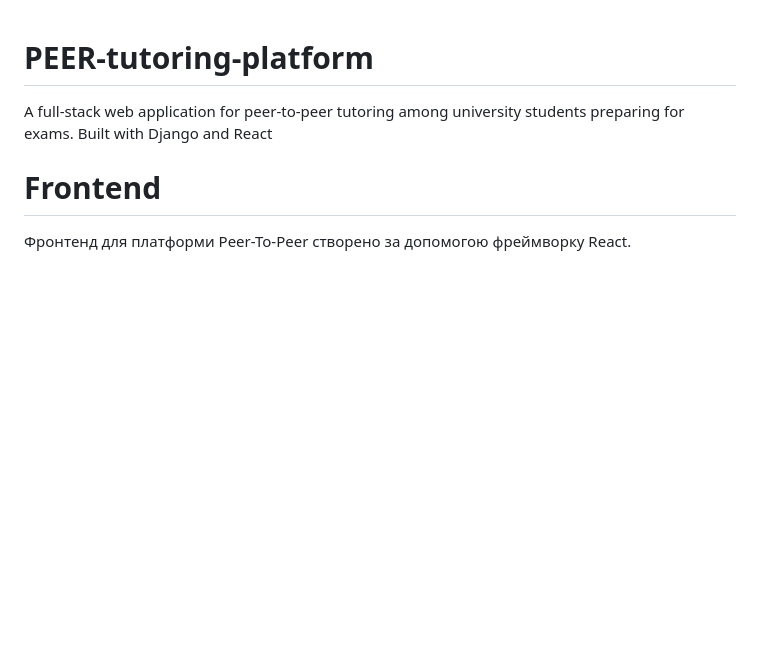
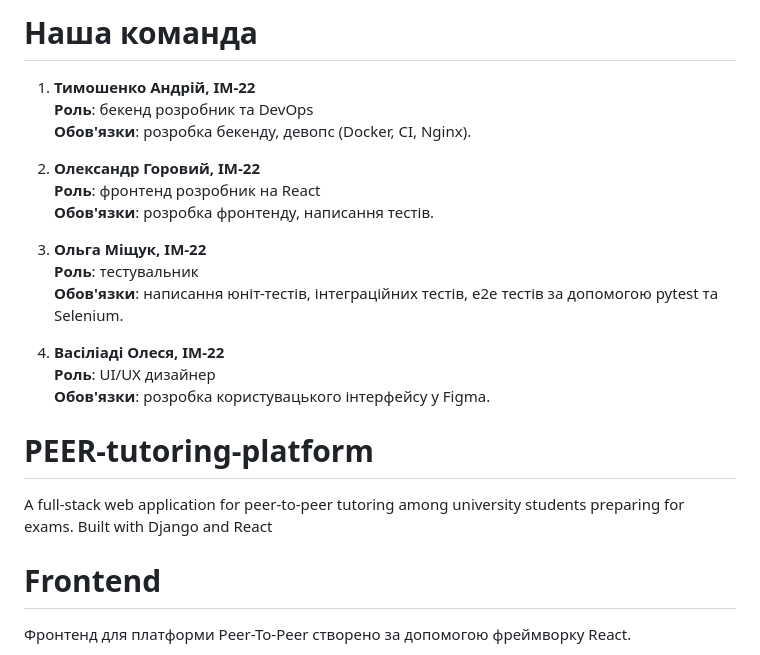
Before and after one commit to StrivingToAdoniss/PEER-tutoring-platform, a Markdown page: README.md, the part around the change. GitHub-like rendering; blank space fills up the shorter version.

Commit message:
docs: add roles to documentation

```diff
--- a/README.md
+++ b/README.md
@@ -1,3 +1,22 @@
+# Наша команда
+
+1. **Тимошенко Андрій, ІМ-22**
+   **Роль**: бекенд розробник та DevOps
+   **Обов'язки**: розробка бекенду, девопс (Docker, CI, Nginx).
+
+2. **Олександр Горовий, ІМ-22**
+   **Роль**: фронтенд розробник на React
+   **Обов'язки**: розробка фронтенду, написання тестів.
+
+3. **Ольга Міщук, ІМ-22**
+   **Роль**: тестувальник
+   **Обов'язки**: написання юніт-тестів, інтеграційних тестів, e2e тестів за допомогою pytest та Selenium.
+
+4. **Васіліаді Олеся, ІМ-22**
+   **Роль**: UI/UX дизайнер
+   **Обов'язки**: розробка користувацького інтерфейсу у Figma.
+
+
 # PEER-tutoring-platform
 A full-stack web application for peer-to-peer tutoring among university students preparing for exams. Built with Django and React
 
```
